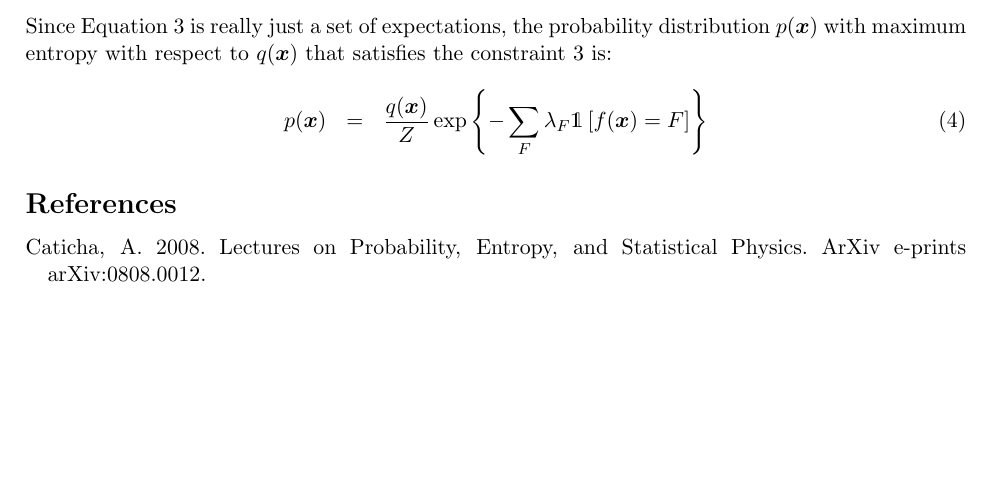
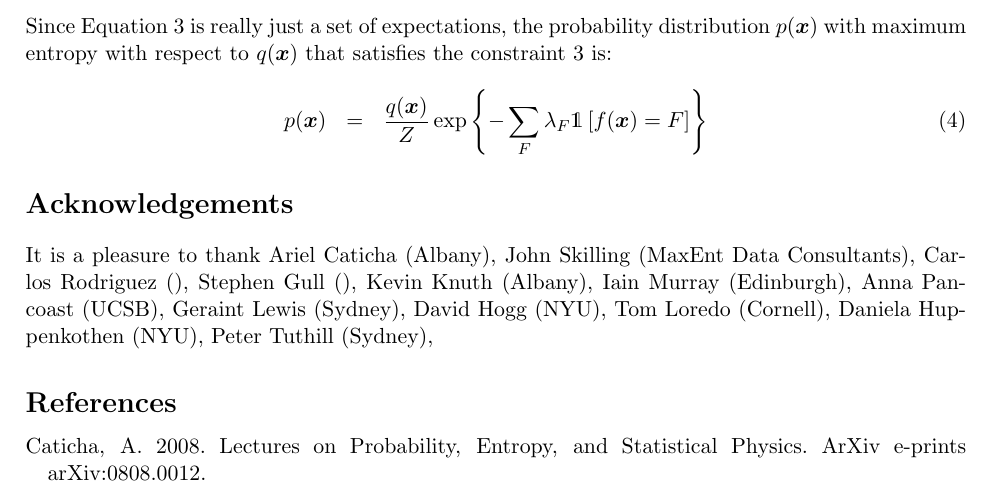
Before and after one commit to eggplantbren/MaxEnt, a LaTeX document (ms.tex): part of page 2 of 3, cut so that both start at the same text, the shorter picture padded with empty space. Compiled offline with pdfLaTeX.

Commit message:
Acknowledgements

```diff
--- a/ms.tex
+++ b/ms.tex
@@ -112,6 +112,22 @@ p(\xx) &=& \frac{q(\xx)}{Z}\exp\left\{-\sum_F \lambda_F \mathds{1}
 \end{eqnarray}
 
 
+\section*{Acknowledgements}
+It is a pleasure to thank
+Ariel Caticha (Albany),
+John Skilling (MaxEnt Data Consultants),
+Carlos Rodriguez (),
+Stephen Gull (),
+Kevin Knuth (Albany),
+Iain Murray (Edinburgh),
+Anna Pancoast (UCSB),
+Geraint Lewis (Sydney),
+David Hogg (NYU),
+Tom Loredo (Cornell),
+Daniela Huppenkothen (NYU),
+Peter Tuthill (Sydney),
+
+
 \begin{thebibliography}{}
 \bibitem[Caticha(2008)]{2008arXiv0808.0012C} Caticha, A.\ 2008.\ Lectures
 on Probability, Entropy, and Statistical Physics.\ ArXiv e-prints
```
